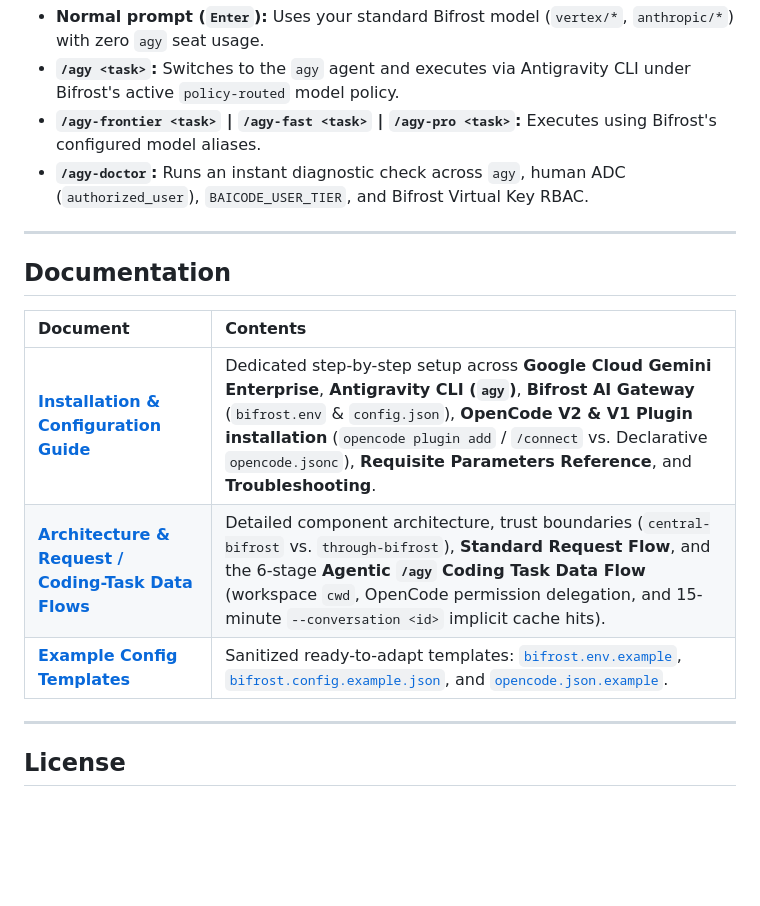
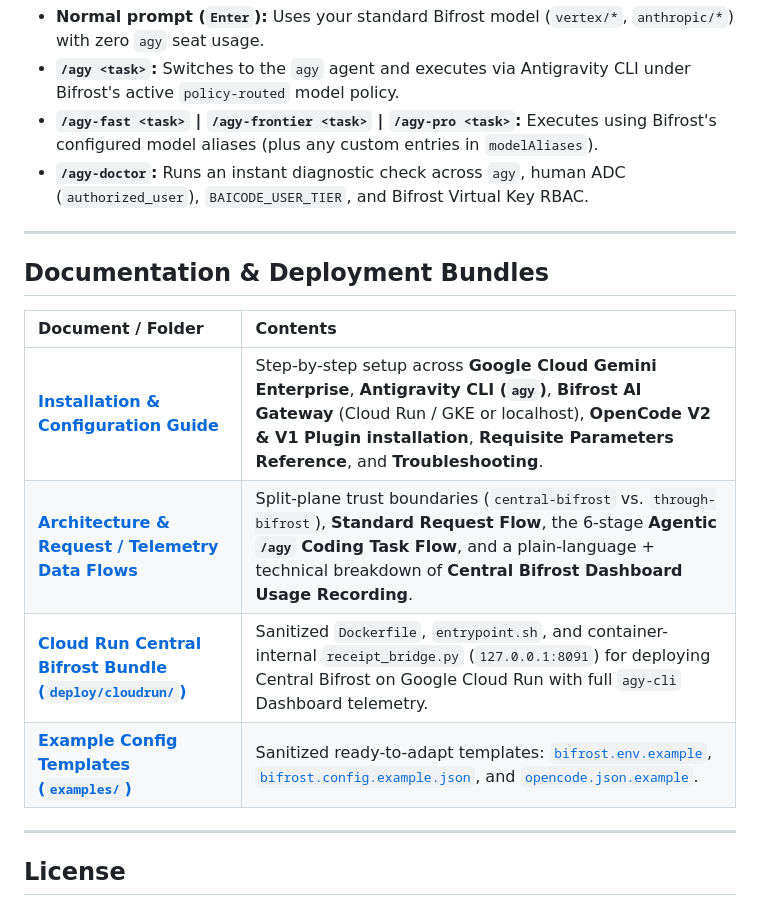
Before and after one commit to shashirr-droid/opencode-bifrost-agy, a Markdown page: README.md, the part around one of its changes. Drawn GitHub-style; blank space fills up the shorter version.

```diff
--- a/README.md
+++ b/README.md
@@ -44,18 +45,19 @@ opencode
 Inside OpenCode:
 - **Normal prompt (`Enter`):** Uses your standard Bifrost model (`vertex/*`, `anthropic/*`) with zero `agy` seat usage.
 - **`/agy <task>`:** Switches to the `agy` agent and executes via Antigravity CLI under Bifrost's active `policy-routed` model policy.
-- **`/agy-frontier <task>` | `/agy-fast <task>` | `/agy-pro <task>`:** Executes using Bifrost's configured model aliases.
+- **`/agy-fast <task>` | `/agy-frontier <task>` | `/agy-pro <task>`:** Executes using Bifrost's configured model aliases (plus any custom entries in `modelAliases`).
 - **`/agy-doctor`:** Runs an instant diagnostic check across `agy`, human ADC (`authorized_user`), `BAICODE_USER_TIER`, and Bifrost Virtual Key RBAC.
 
 ---
 
-## Documentation
+## Documentation & Deployment Bundles
 
-| Document | Contents |
+| Document / Folder | Contents |
 | :--- | :--- |
-| **[Installation & Configuration Guide](docs/INSTALLATION_AND_CONFIGURATION.md)** | Dedicated step-by-step setup across **Google Cloud Gemini Enterprise**, **Antigravity CLI (`agy`)**, **Bifrost AI Gateway** (`bifrost.env` & `config.json`), **OpenCode V2 & V1 Plugin installation** (`opencode plugin add` / `/connect` vs. Declarative `opencode.jsonc`), **Requisite Parameters Reference**, and **Troubleshooting**. |
-| **[Architecture & Request / Coding-Task Data Flows](docs/ARCHITECTURE_AND_DATA_FLOW.md)** | Detailed component architecture, trust boundaries (`central-bifrost` vs. `through-bifrost`), **Standard Request Flow**, and the 6-stage **Agentic `/agy` Coding Task Data Flow** (workspace `cwd`, OpenCode permission delegation, and 15-minute `--conversation <id>` implicit cache hits). |
-| **[Example Config Templates](examples/)** | Sanitized ready-to-adapt templates: [`bifrost.env.example`](examples/bifrost.env.example), [`bifrost.config.example.json`](examples/bifrost.config.example.json), and [`opencode.json.example`](examples/opencode.json.example). |
+| **[Installation & Configuration Guide](docs/INSTALLATION_AND_CONFIGURATION.md)** | Step-by-step setup across **Google Cloud Gemini Enterprise**, **Antigravity CLI (`agy`)**, **Bifrost AI Gateway** (Cloud Run / GKE or localhost), **OpenCode V2 & V1 Plugin installation**, **Requisite Parameters Reference**, and **Troubleshooting**. |
+| **[Architecture & Request / Telemetry Data Flows](docs/ARCHITECTURE_AND_DATA_FLOW.md)** | Split-plane trust boundaries (`central-bifrost` vs. `through-bifrost`), **Standard Request Flow**, the 6-stage **Agentic `/agy` Coding Task Flow**, and a plain-language + technical breakdown of **Central Bifrost Dashboard Usage Recording**. |
+| **[Cloud Run Central Bifrost Bundle (`deploy/cloudrun/`)](deploy/cloudrun/README.md)** | Sanitized `Dockerfile`, `entrypoint.sh`, and container-internal `receipt_bridge.py` (`127.0.0.1:8091`) for deploying Central Bifrost on Google Cloud Run with full `agy-cli` Dashboard telemetry. |
+| **[Example Config Templates (`examples/`)](examples/)** | Sanitized ready-to-adapt templates: [`bifrost.env.example`](examples/bifrost.env.example), [`bifrost.config.example.json`](examples/bifrost.config.example.json), and [`opencode.json.example`](examples/opencode.json.example). |
 
 ---
 
```
Also changed, not shown: other parts of README.md (+8 -7 lines), deploy/cloudrun/README.md (added, +47 -0 lines), docs/ARCHITECTURE_AND_DATA_FLOW.md (+37 -60 lines), docs/INSTALLATION_AND_CONFIGURATION.md (+3 -3 lines), docs/images/request_and_coding_task_flow.jpg, docs/images/system_architecture.jpg, 4 other files.
